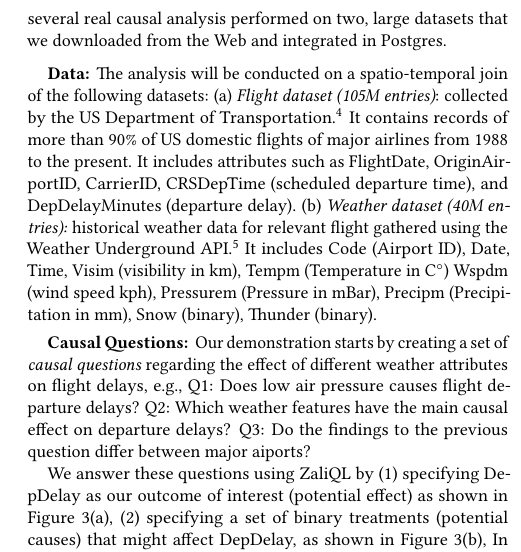
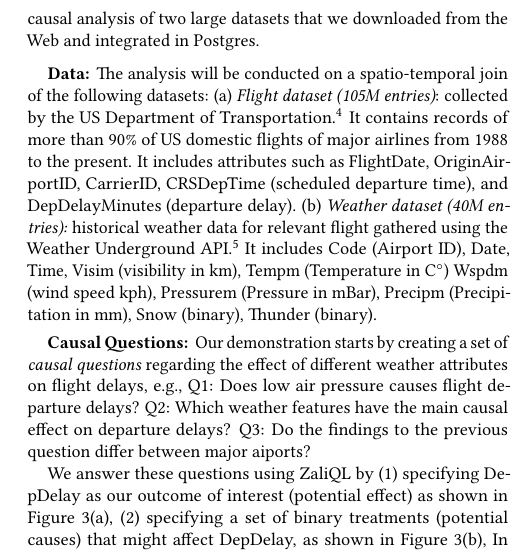
Before and after one commit to CoreyCole/zaliql, a LaTeX paper (paper_sigmod17_demo/paper/paper.tex, which reads paper_sigmod17_demo/paper/details.tex): part of one column of page 2 of 5, cut so that both start at the same text. Compiled offline with pdfLaTeX.

Commit message:
sentence efficiency

```diff
--- a/paper_sigmod17_demo/paper/details.tex
+++ b/paper_sigmod17_demo/paper/details.tex
@@ -12,7 +12,7 @@ Modern causal analysis is an iterative process, as we illustrate in Fig \ref{fig
 One generates a hypothesis, pre-processes  relevant data with matching (explained below),
   then conducts the causal analysis; most often this needs to be repeated with a new matching
   method, a new hypothesis or  new datasets.
-We demonstrate \GSQL\ by showing several real causal analysis performed on two,
+We demonstrate \GSQL\ by showing causal analysis of two
   large datasets that we downloaded from the Web and integrated in Postgres.
 
 \ignore{
```
